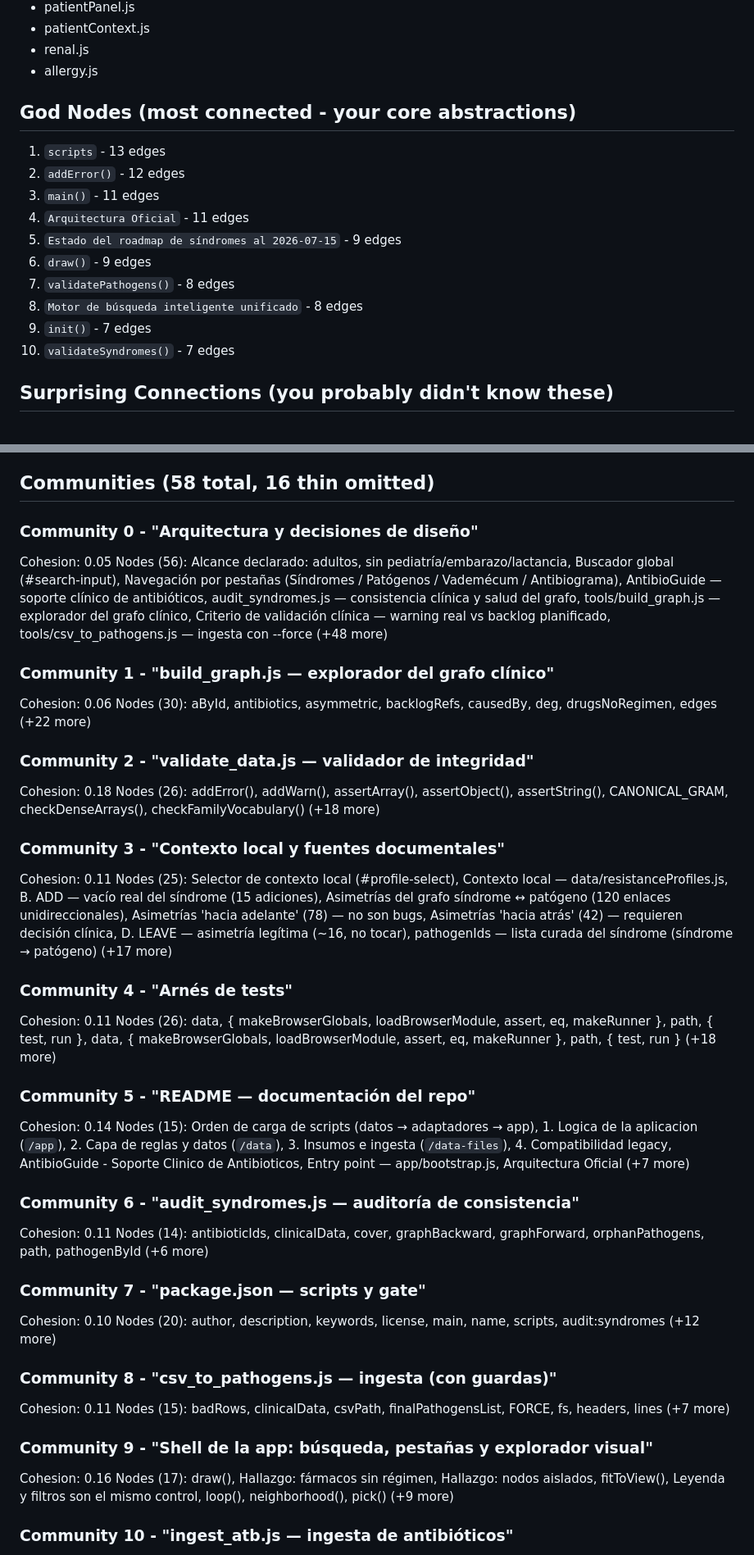
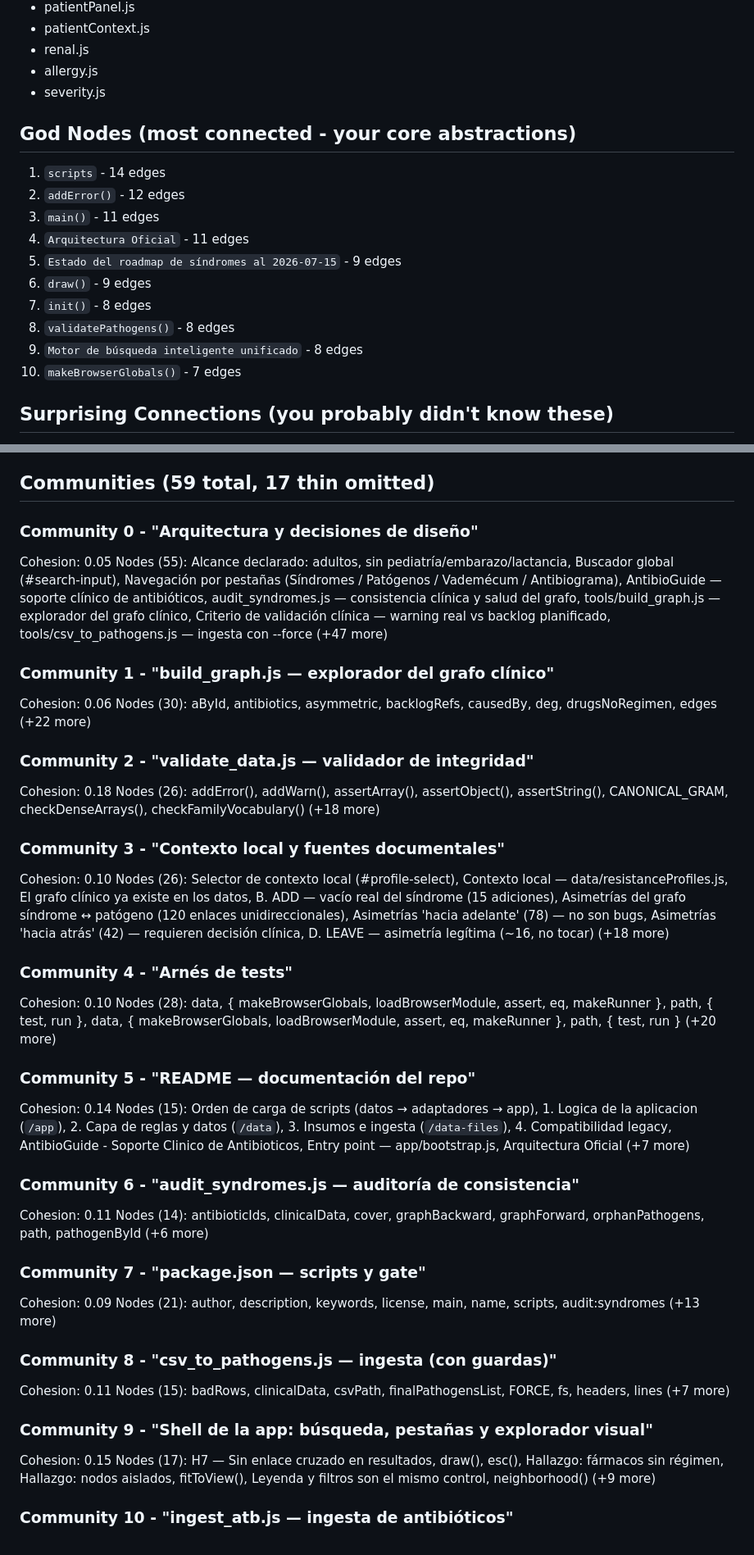
Before and after one commit to felipemirandalml-afk/AntibioGuide, a Markdown page: graphify-out/GRAPH_REPORT.md, 2 parts joined by grey strips. Shown at 82% size. GitHub-like rendering.

Commit message:
chore(graphify): reporte al día con los módulos de paciente (523 nodos)
Co-Authored-By: Claude Opus 4.8 <noreply@anthropic.com>
Claude-Session: https://claude.ai/code/session_018o6nESnesb54zw18fYqu34

```diff
--- a/graphify-out/GRAPH_REPORT.md
+++ b/graphify-out/GRAPH_REPORT.md
@@ -62,18 +62,19 @@
 - patientContext.js
 - renal.js
 - allergy.js
+- severity.js
 
 ## God Nodes (most connected - your core abstractions)
-1. `scripts` - 13 edges
+1. `scripts` - 14 edges
 2. `addError()` - 12 edges
 3. `main()` - 11 edges
 4. `Arquitectura Oficial` - 11 edges
 5. `Estado del roadmap de síndromes al 2026-07-15` - 9 edges
 6. `draw()` - 9 edges
-7. `validatePathogens()` - 8 edges
-8. `Motor de búsqueda inteligente unificado` - 8 edges
-9. `init()` - 7 edges
-10. `validateSyndromes()` - 7 edges
+7. `init()` - 8 edges
+8. `validatePathogens()` - 8 edges
+9. `Motor de búsqueda inteligente unificado` - 8 edges
+10. `makeBrowserGlobals()` - 7 edges
 
 ## Surprising Connections (you probably didn't know these)
 - `La franja de severidad solo sirve si es escasa` --semantically_similar_to--> `Criterio de validación clínica — warning real vs backlog planificado`  [INFERRED] [semantically similar]
@@ -95,11 +96,11 @@
 - **Las cinco fuentes documentales que respaldan los síndromes del roadmap** — research_roadmap_sindromes_tei_416, research_roadmap_sindromes_uc_2024, research_roadmap_sindromes_proa_04, research_roadmap_sindromes_ot_amb, research_roadmap_sindromes_nac_2024, research_roadmap_sindromes_mapa_cobertura, research_roadmap_sindromes_regla_de_oro [EXTRACTED 1.00]
 - **Cadena de auditoría del grafo clínico: generador → visualización → hallazgos → worklist médico** — readme_audit_syndromes, readme_build_graph, tools_graph_template_g, tools_graph_template_rels, tools_graph_template_findings_asymmetric, research_graph_asymmetry_worklist_asimetrias, research_graph_asymmetry_worklist_regla_de_oro [INFERRED 0.95]
 
-## Communities (58 total, 16 thin omitted)
+## Communities (59 total, 17 thin omitted)
 
 ### Community 0 - "Arquitectura y decisiones de diseño"
 Cohesion: 0.05
-Nodes (56): Alcance declarado: adultos, sin pediatría/embarazo/lactancia, Buscador global (#search-input), Navegación por pestañas (Síndromes / Patógenos / Vademécum / Antibiograma), AntibioGuide — soporte clínico de antibióticos, audit_syndromes.js — consistencia clínica y salud del grafo, tools/build_graph.js — explorador del grafo clínico, Criterio de validación clínica — warning real vs backlog planificado, tools/csv_to_pathogens.js — ingesta con --force (+48 more)
+Nodes (55): Alcance declarado: adultos, sin pediatría/embarazo/lactancia, Buscador global (#search-input), Navegación por pestañas (Síndromes / Patógenos / Vademécum / Antibiograma), AntibioGuide — soporte clínico de antibióticos, audit_syndromes.js — consistencia clínica y salud del grafo, tools/build_graph.js — explorador del grafo clínico, Criterio de validación clínica — warning real vs backlog planificado, tools/csv_to_pathogens.js — ingesta con --force (+47 more)
 
 ### Community 1 - "build_graph.js — explorador del grafo clínico"
 Cohesion: 0.06
@@ -110,12 +111,12 @@ Cohesion: 0.18
 Nodes (26): addError(), addWarn(), assertArray(), assertObject(), assertString(), CANONICAL_GRAM, checkDenseArrays(), checkFamilyVocabulary() (+18 more)
 
 ### Community 3 - "Contexto local y fuentes documentales"
-Cohesion: 0.11
-Nodes (25): Selector de contexto local (#profile-select), Contexto local — data/resistanceProfiles.js, B. ADD — vacío real del síndrome (15 adiciones), Asimetrías del grafo síndrome ↔ patógeno (120 enlaces unidireccionales), Asimetrías 'hacia adelante' (78) — no son bugs, Asimetrías 'hacia atrás' (42) — requieren decisión clínica, D. LEAVE — asimetría legítima (~16, no tocar), pathogenIds — lista curada del síndrome (síndrome → patógeno) (+17 more)
+Cohesion: 0.10
+Nodes (26): Selector de contexto local (#profile-select), Contexto local — data/resistanceProfiles.js, El grafo clínico ya existe en los datos, B. ADD — vacío real del síndrome (15 adiciones), Asimetrías del grafo síndrome ↔ patógeno (120 enlaces unidireccionales), Asimetrías 'hacia adelante' (78) — no son bugs, Asimetrías 'hacia atrás' (42) — requieren decisión clínica, D. LEAVE — asimetría legítima (~16, no tocar) (+18 more)
 
 ### Community 4 - "Arnés de tests"
-Cohesion: 0.11
-Nodes (26): data, { makeBrowserGlobals, loadBrowserModule, assert, eq, makeRunner }, path, { test, run }, data, { makeBrowserGlobals, loadBrowserModule, assert, eq, makeRunner }, path, { test, run } (+18 more)
+Cohesion: 0.10
+Nodes (28): data, { makeBrowserGlobals, loadBrowserModule, assert, eq, makeRunner }, path, { test, run }, data, { makeBrowserGlobals, loadBrowserModule, assert, eq, makeRunner }, path, { test, run } (+20 more)
 
 ### Community 5 - "README — documentación del repo"
 Cohesion: 0.14
@@ -126,16 +127,16 @@ Cohesion: 0.11
 Nodes (14): antibioticIds, clinicalData, cover, graphBackward, graphForward, orphanPathogens, path, pathogenById (+6 more)
 
 ### Community 7 - "package.json — scripts y gate"
-Cohesion: 0.10
-Nodes (20): author, description, keywords, license, main, name, scripts, audit:syndromes (+12 more)
+Cohesion: 0.09
+Nodes (21): author, description, keywords, license, main, name, scripts, audit:syndromes (+13 more)
 
 ### Community 8 - "csv_to_pathogens.js — ingesta (con guardas)"
 Cohesion: 0.11
 Nodes (15): badRows, clinicalData, csvPath, finalPathogensList, FORCE, fs, headers, lines (+7 more)
 
 ### Community 9 - "Shell de la app: búsqueda, pestañas y explorador visual"
-Cohesion: 0.16
-Nodes (17): draw(), Hallazgo: fármacos sin régimen, Hallazgo: nodos aislados, fitToView(), Leyenda y filtros son el mismo control, loop(), neighborhood(), pick() (+9 more)
+Cohesion: 0.15
+Nodes (17): H7 — Sin enlace cruzado en resultados, draw(), esc(), Hallazgo: fármacos sin régimen, Hallazgo: nodos aislados, fitToView(), Leyenda y filtros son el mismo control, neighborhood() (+9 more)
 
 ### Community 10 - "ingest_atb.js — ingesta de antibióticos"
 Cohesion: 0.14
```
Also changed, not shown: other parts of graphify-out/GRAPH_REPORT.md (+12 -12 lines).
